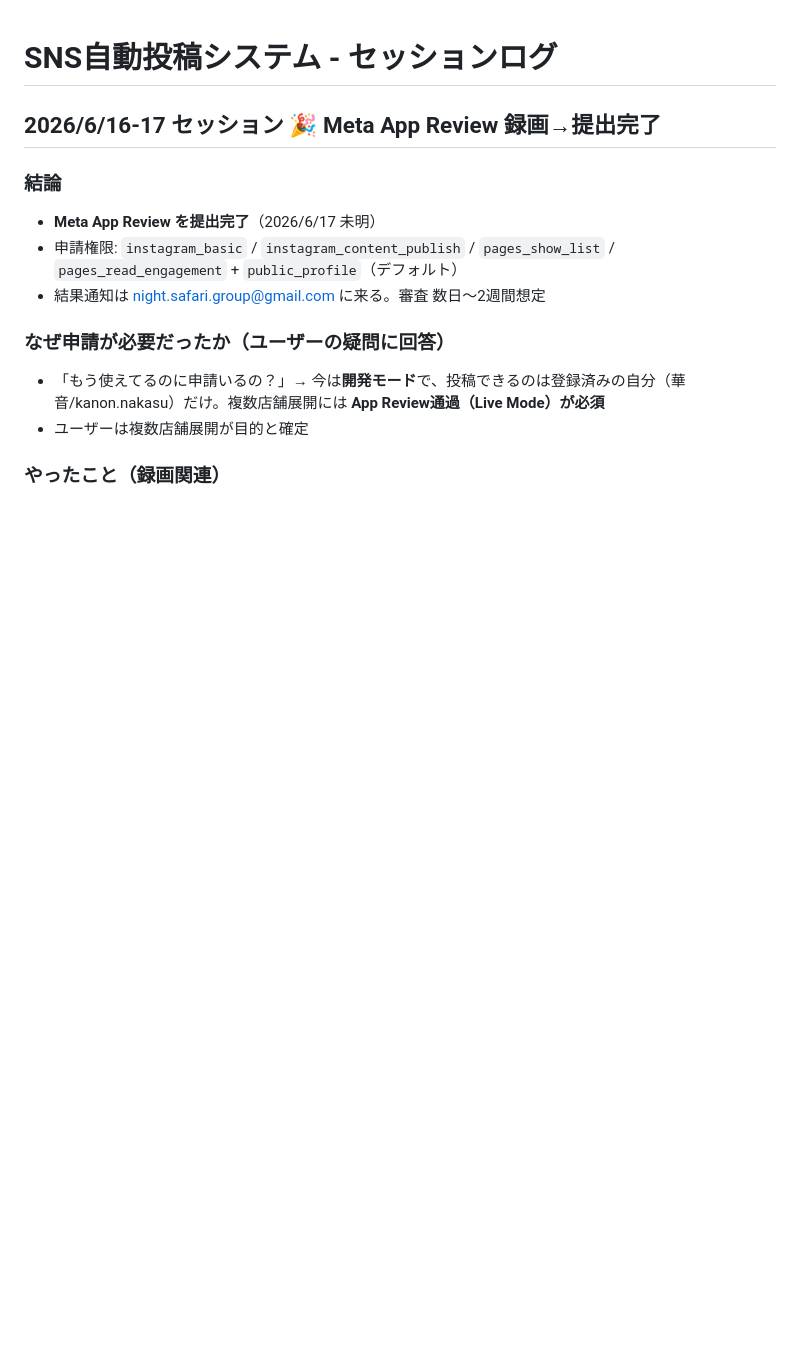
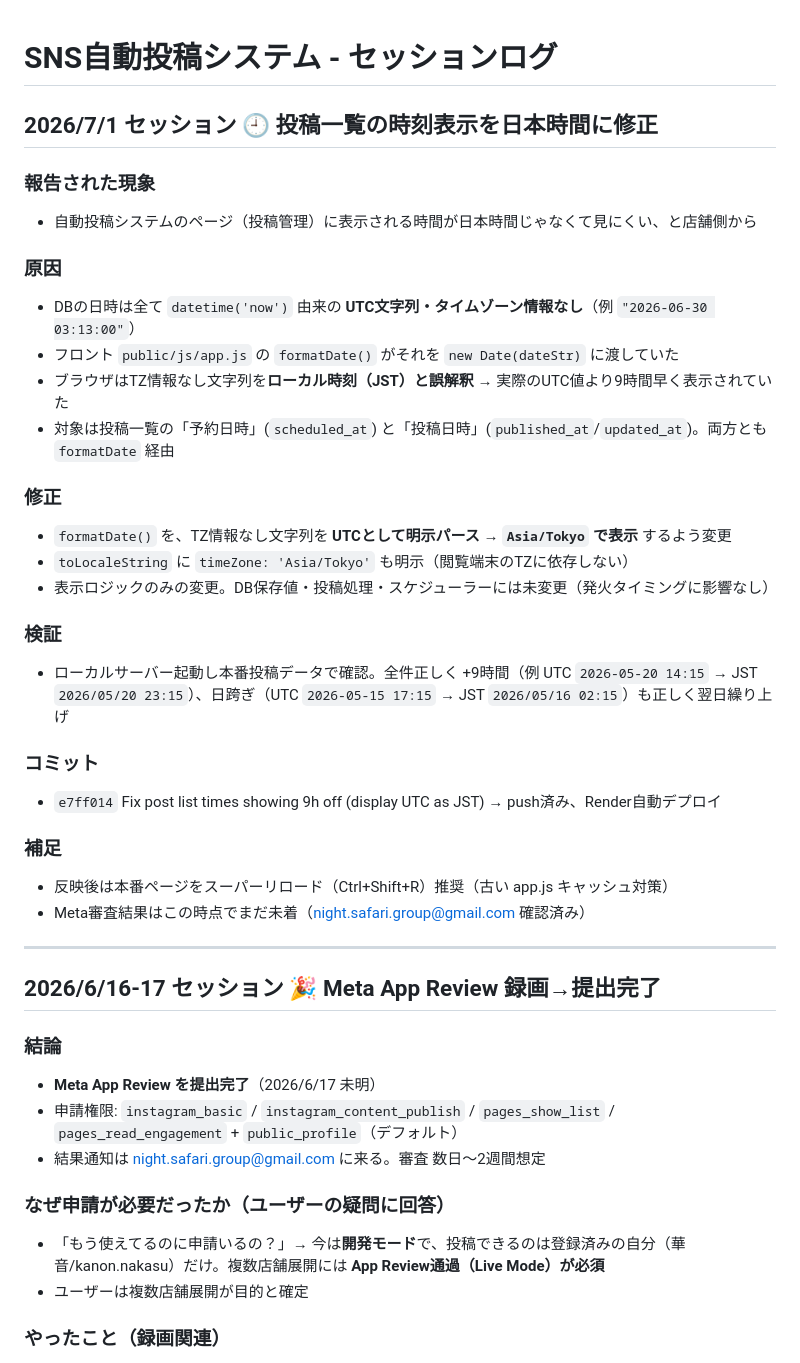
Before and after one commit to beautystudiofuku-jpg/sns-auto-post-app, a Markdown page: SESSION_LOG.md, the part around the change. Drawn GitHub-style; blank space fills up the shorter version.

Commit message:
Log 7/1 session (JST display fix for post list times)
Co-Authored-By: Claude Opus 4.8 (1M context) <noreply@anthropic.com>

```diff
--- a/SESSION_LOG.md
+++ b/SESSION_LOG.md
@@ -1,4 +1,32 @@
 # SNS自動投稿システム - セッションログ
+
+## 2026/7/1 セッション 🕘 投稿一覧の時刻表示を日本時間に修正
+
+### 報告された現象
+- 自動投稿システムのページ（投稿管理）に表示される時間が日本時間じゃなくて見にくい、と店舗側から
+
+### 原因
+- DBの日時は全て `datetime('now')` 由来の **UTC文字列・タイムゾーン情報なし**（例 `"2026-06-30 03:13:00"`）
+- フロント `public/js/app.js` の `formatDate()` がそれを `new Date(dateStr)` に渡していた
+- ブラウザはTZ情報なし文字列を**ローカル時刻（JST）と誤解釈** → 実際のUTC値より9時間早く表示されていた
+- 対象は投稿一覧の「予約日時」(`scheduled_at`) と「投稿日時」(`published_at`/`updated_at`)。両方とも `formatDate` 経由
+
+### 修正
+- `formatDate()` を、TZ情報なし文字列を **UTCとして明示パース → `Asia/Tokyo` で表示** するよう変更
+- `toLocaleString` に `timeZone: 'Asia/Tokyo'` も明示（閲覧端末のTZに依存しない）
+- 表示ロジックのみの変更。DB保存値・投稿処理・スケジューラーには未変更（発火タイミングに影響なし）
+
+### 検証
+- ローカルサーバー起動し本番投稿データで確認。全件正しく +9時間（例 UTC `2026-05-20 14:15` → JST `2026/05/20 23:15`）、日跨ぎ（UTC `2026-05-15 17:15` → JST `2026/05/16 02:15`）も正しく翌日繰り上げ
+
+### コミット
+- `e7ff014` Fix post list times showing 9h off (display UTC as JST) → push済み、Render自動デプロイ
+
+### 補足
+- 反映後は本番ページをスーパーリロード（Ctrl+Shift+R）推奨（古い app.js キャッシュ対策）
+- Meta審査結果はこの時点でまだ未着（night.safari.group@gmail.com 確認済み）
+
+---
 
 ## 2026/6/16-17 セッション 🎉 Meta App Review 録画→提出完了
 
```
